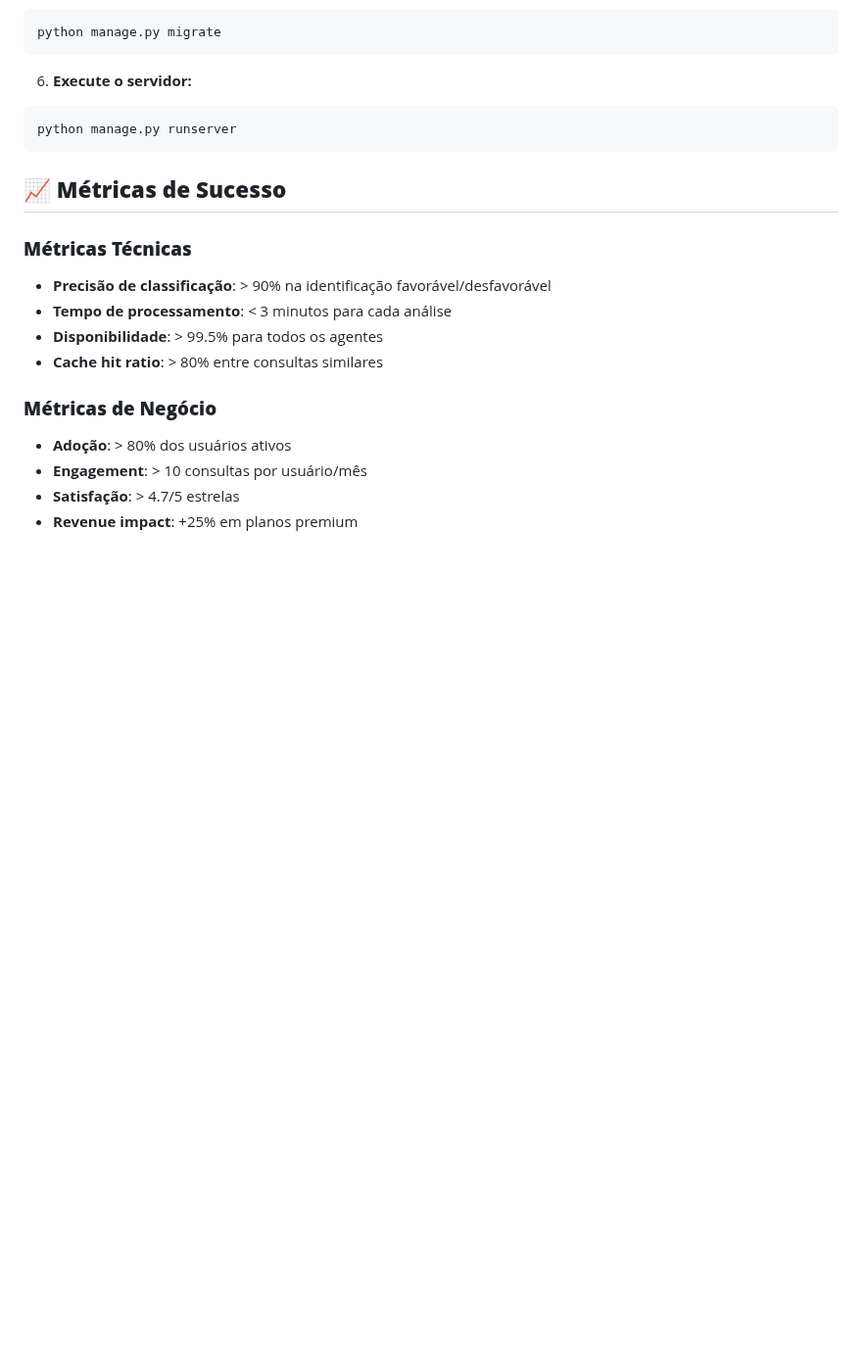
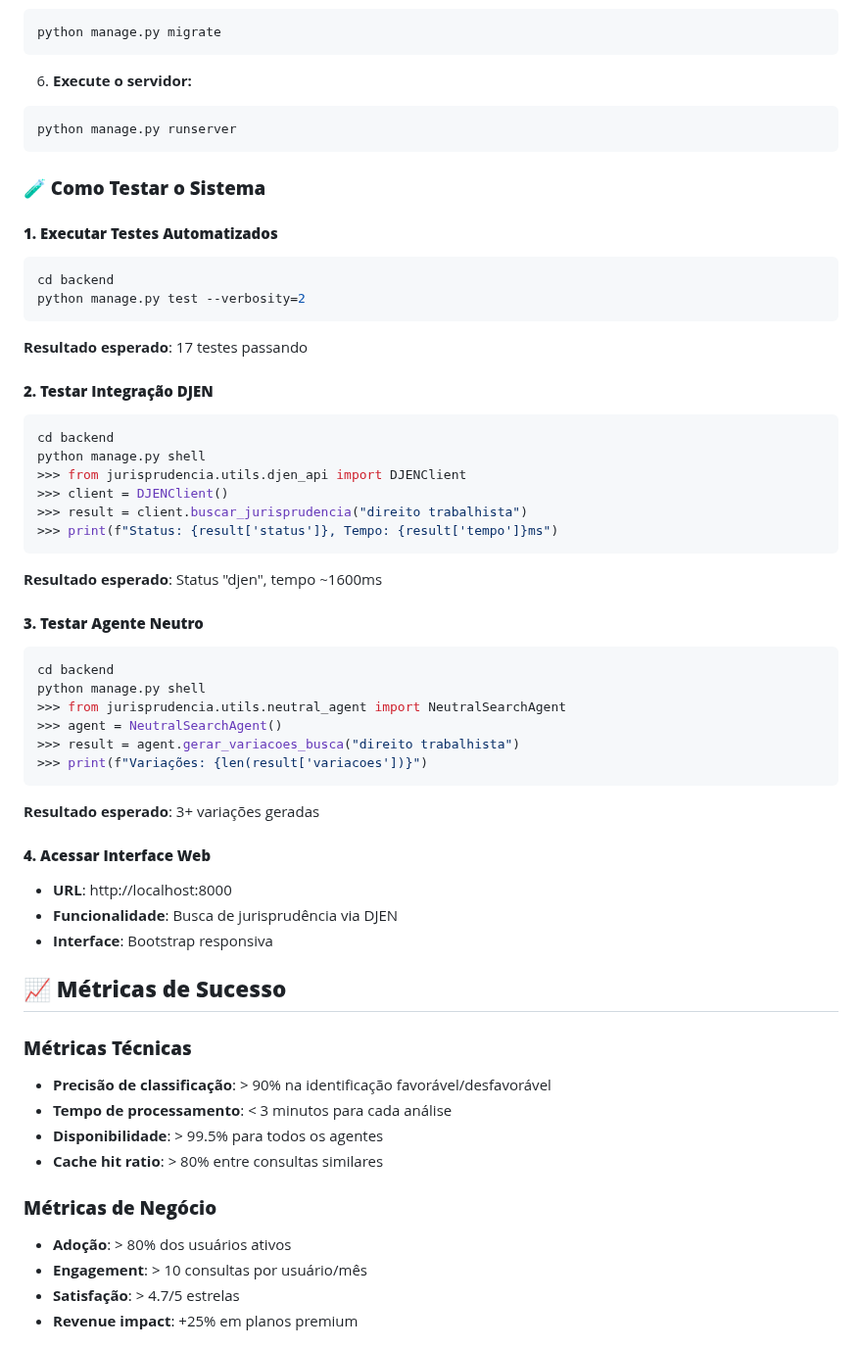
Before and after one commit to ftorres92/juris-dev-agil, a Markdown page: README.md, the part around one of its changes. Shown at 98% size. Rendered like a GitHub page; blank space fills up the shorter version.

````diff
--- a/README.md
+++ b/README.md
@@ -159,6 +184,42 @@ python manage.py migrate
 python manage.py runserver
 ```
 
+### **🧪 Como Testar o Sistema**
+
+#### **1. Executar Testes Automatizados**
+```bash
+cd backend
+python manage.py test --verbosity=2
+```
+**Resultado esperado**: 17 testes passando
+
+#### **2. Testar Integração DJEN**
+```bash
+cd backend
+python manage.py shell
+>>> from jurisprudencia.utils.djen_api import DJENClient
+>>> client = DJENClient()
+>>> result = client.buscar_jurisprudencia("direito trabalhista")
+>>> print(f"Status: {result['status']}, Tempo: {result['tempo']}ms")
+```
+**Resultado esperado**: Status "djen", tempo ~1600ms
+
+#### **3. Testar Agente Neutro**
+```bash
+cd backend
+python manage.py shell
+>>> from jurisprudencia.utils.neutral_agent import NeutralSearchAgent
+>>> agent = NeutralSearchAgent()
+>>> result = agent.gerar_variacoes_busca("direito trabalhista")
+>>> print(f"Variações: {len(result['variacoes'])}")
+```
+**Resultado esperado**: 3+ variações geradas
+
+#### **4. Acessar Interface Web**
+- **URL**: http://localhost:8000
+- **Funcionalidade**: Busca de jurisprudência via DJEN
+- **Interface**: Bootstrap responsiva
+
 ## 📈 **Métricas de Sucesso**
 
 ### **Métricas Técnicas**
````
Also changed, not shown: other parts of README.md (+56 -9 lines).
